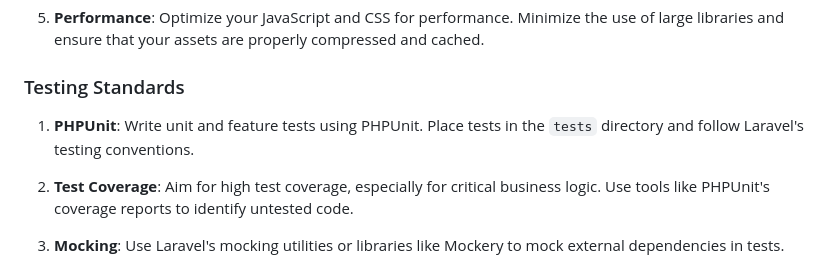
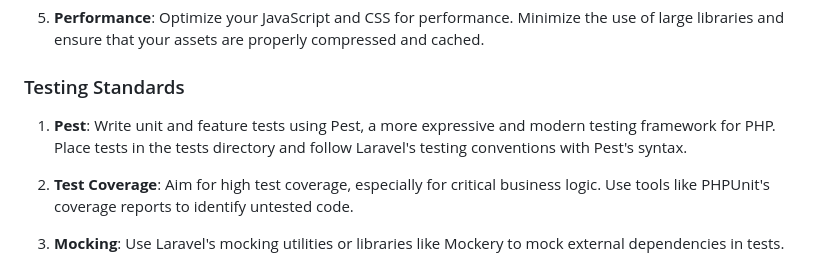
Before and after one commit to rcode-link/nestnomad, a Markdown page: README.md, the part around the change. Rendered like a GitHub page.

Commit message:
Update: readme pest for testing

```diff
--- a/README.md
+++ b/README.md
@@ -166,7 +166,7 @@ The Rental Property Management System is open-source software licensed under the
 
 ### Testing Standards
 
-1. **PHPUnit**: Write unit and feature tests using PHPUnit. Place tests in the `tests` directory and follow Laravel's testing conventions.
+1. **Pest**: Write unit and feature tests using Pest, a more expressive and modern testing framework for PHP. Place tests in the tests directory and follow Laravel's testing conventions with Pest's syntax.
 
 2. **Test Coverage**: Aim for high test coverage, especially for critical business logic. Use tools like PHPUnit's coverage reports to identify untested code.
 
```
